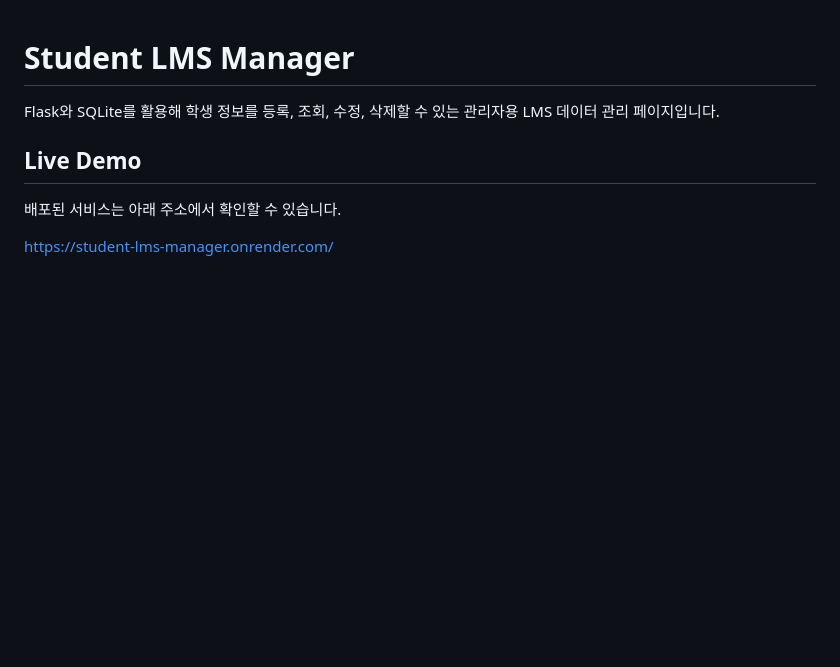
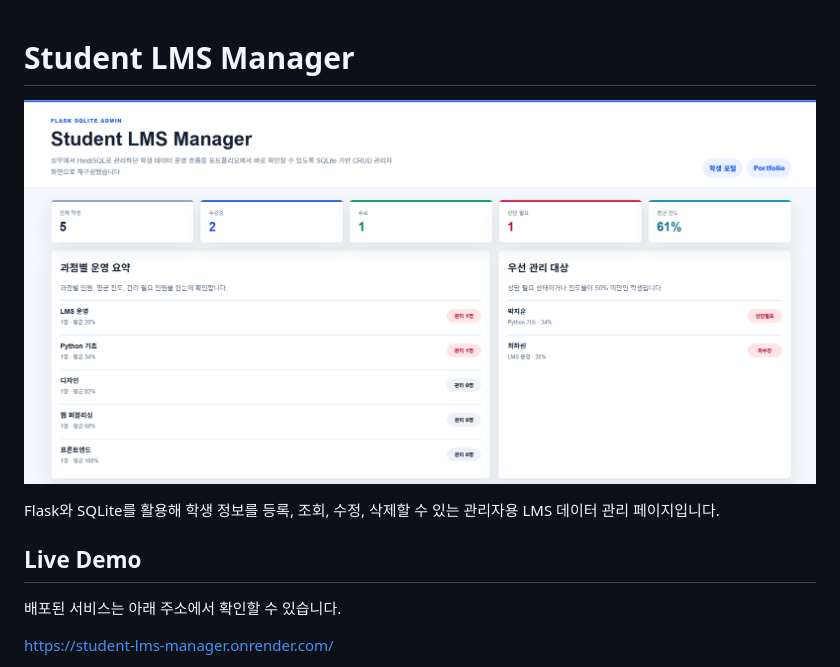
Before and after one commit to ajttk369/student-lms-manager, a Markdown page: README.md, the part around the change. Drawn GitHub-style; pictures changed too: student-manager-card.png (added); blank space fills up the shorter version.

Commit message:
Update README preview image

```diff
--- a/README.md
+++ b/README.md
@@ -1,4 +1,6 @@
 # Student LMS Manager
+
+![Student LMS Manager Preview](student-manager-card.png)
 
 Flask와 SQLite를 활용해 학생 정보를 등록, 조회, 수정, 삭제할 수 있는 관리자용 LMS 데이터 관리 페이지입니다.
 
```
